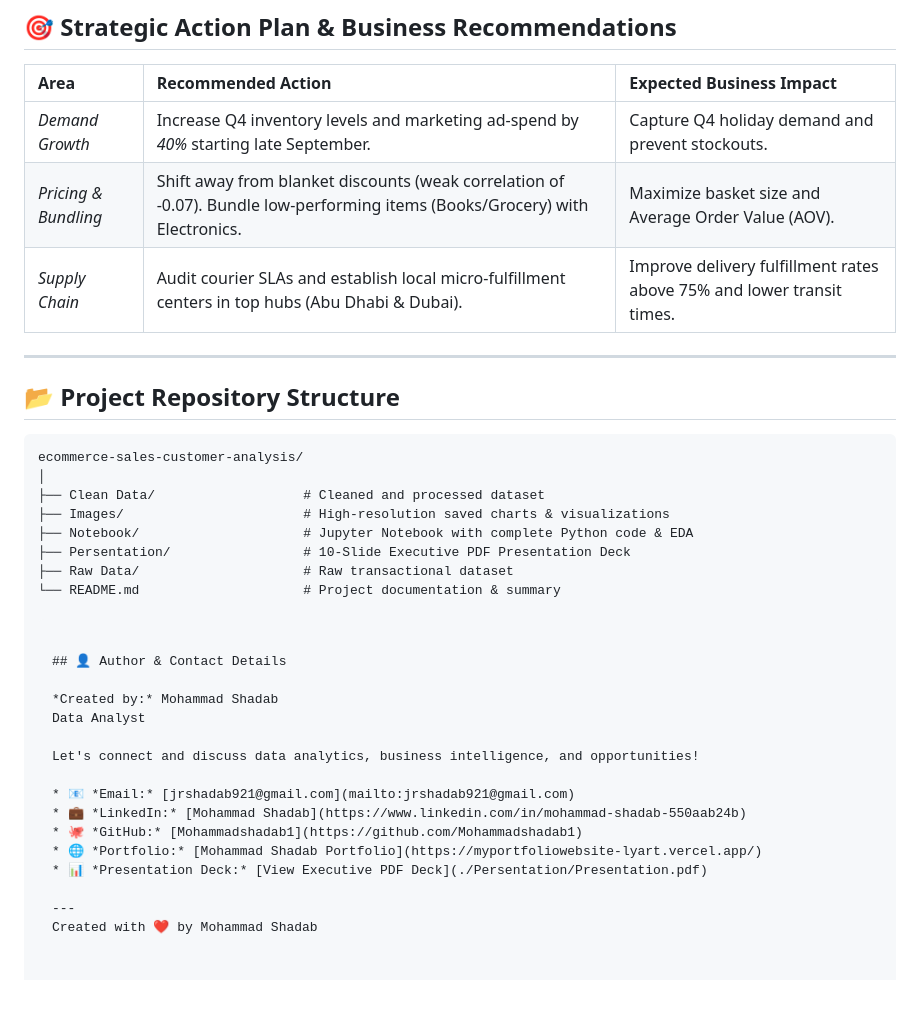
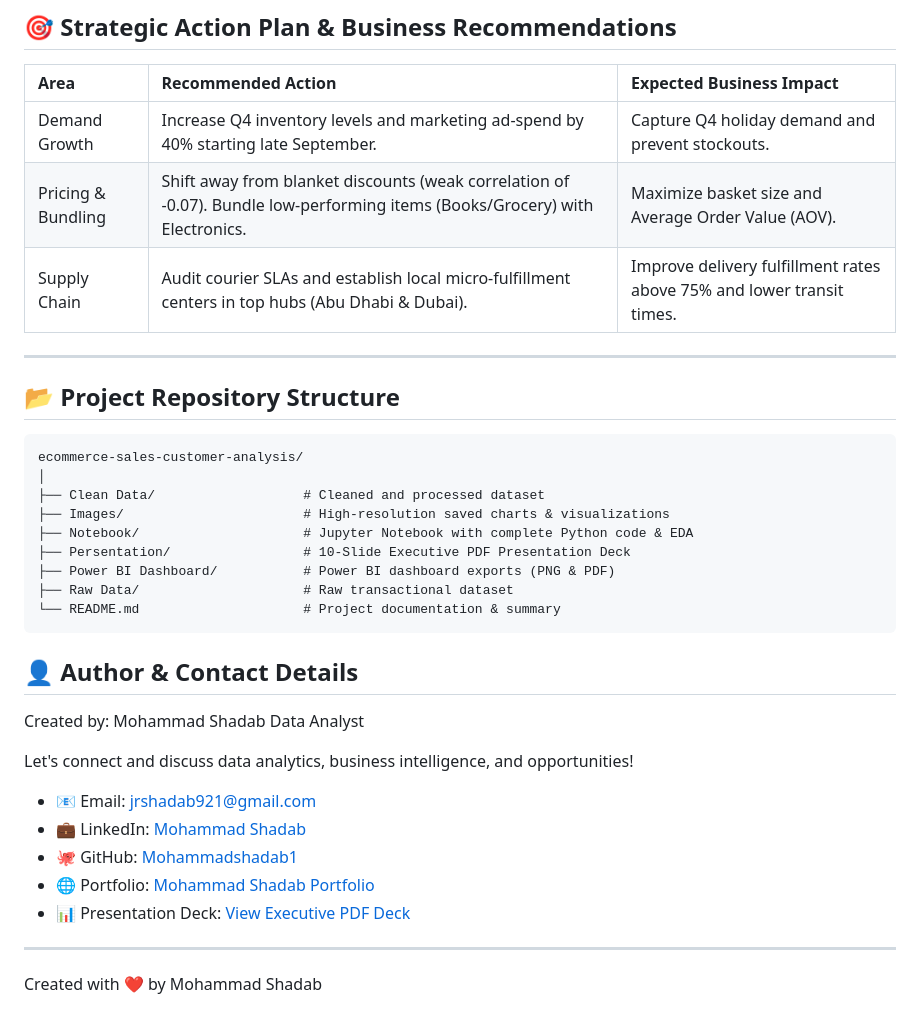
Before and after one commit to Mohammadshadab1/ecommerce-sales-customer-analysis, a Markdown page: README.md, the part around one of its changes. Rendered like a GitHub page; blank space fills up the shorter version.

Commit message:
Refactor README for improved readability
Updated README.md to improve formatting and clarity.

```diff
--- a/README.md
+++ b/README.md
@@ -61,9 +82,9 @@ An end-to-end Data Analytics project analyzing over *12,000 retail transaction r
 
 | Area | Recommended Action | Expected Business Impact |
 | :--- | :--- | :--- |
-| *Demand Growth* | Increase Q4 inventory levels and marketing ad-spend by *40%* starting late September. | Capture Q4 holiday demand and prevent stockouts. |
-| *Pricing & Bundling* | Shift away from blanket discounts (weak correlation of -0.07). Bundle low-performing items (Books/Grocery) with Electronics. | Maximize basket size and Average Order Value (AOV). |
-| *Supply Chain* | Audit courier SLAs and establish local micro-fulfillment centers in top hubs (Abu Dhabi & Dubai). | Improve delivery fulfillment rates above 75% and lower transit times. |
+| Demand Growth | Increase Q4 inventory levels and marketing ad-spend by 40% starting late September. | Capture Q4 holiday demand and prevent stockouts. |
+| Pricing & Bundling | Shift away from blanket discounts (weak correlation of -0.07). Bundle low-performing items (Books/Grocery) with Electronics. | Maximize basket size and Average Order Value (AOV). |
+| Supply Chain | Audit courier SLAs and establish local micro-fulfillment centers in top hubs (Abu Dhabi & Dubai). | Improve delivery fulfillment rates above 75% and lower transit times. |
 
 ---
 
@@ -76,22 +97,23 @@ ecommerce-sales-customer-analysis/
 ├── Images/                       # High-resolution saved charts & visualizations
 ├── Notebook/                     # Jupyter Notebook with complete Python code & EDA
 ├── Persentation/                 # 10-Slide Executive PDF Presentation Deck
+├── Power BI Dashboard/           # Power BI dashboard exports (PNG & PDF)
 ├── Raw Data/                     # Raw transactional dataset
 └── README.md                     # Project documentation & summary
-  <pre>
+</pre>
 
 ## 👤 Author & Contact Details
 
-*Created by:* Mohammad Shadab
+Created by: Mohammad Shadab
 Data Analyst
 
 Let's connect and discuss data analytics, business intelligence, and opportunities!
 
-* 📧 *Email:* [jrshadab921@gmail.com](mailto:jrshadab921@gmail.com)
-* 💼 *LinkedIn:* [Mohammad Shadab](https://www.linkedin.com/in/mohammad-shadab-550aab24b)
-* 🐙 *GitHub:* [Mohammadshadab1](https://github.com/Mohammadshadab1)
-* 🌐 *Portfolio:* [Mohammad Shadab Portfolio](https://myportfoliowebsite-lyart.vercel.app/)
-* 📊 *Presentation Deck:* [View Executive PDF Deck](./Persentation/Presentation.pdf)
+* 📧 Email: [jrshadab921@gmail.com](mailto:jrshadab921@gmail.com)
+* 💼 LinkedIn: [Mohammad Shadab](https://www.linkedin.com/in/mohammad-shadab-550aab24b)
+* 🐙 GitHub: [Mohammadshadab1](https://github.com/Mohammadshadab1)
+* 🌐 Portfolio: [Mohammad Shadab Portfolio](https://myportfoliowebsite-lyart.vercel.app/)
+* 📊 Presentation Deck: [View Executive PDF Deck](./Persentation/Presentation.pdf)
 
 ---
 Created with ❤️ by Mohammad Shadab
```
Also changed, not shown: other parts of README.md (+40 -19 lines).
